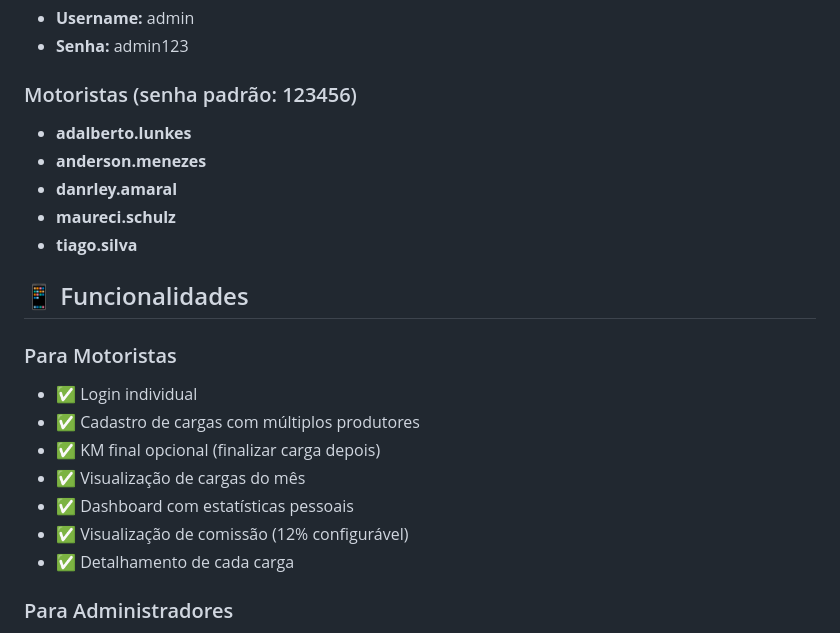
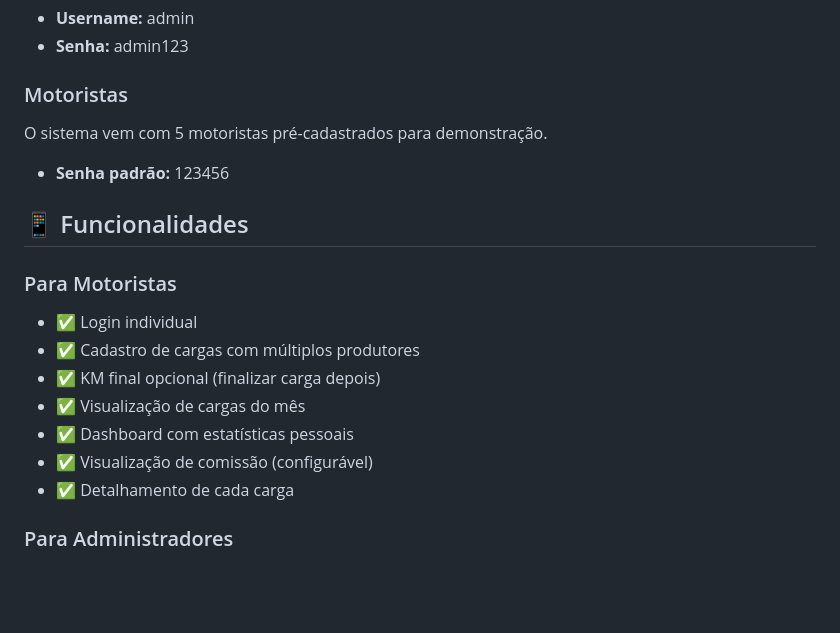
Before and after one commit to crisfulber/sistema-transportes, a Markdown page: README.md, the part around the change printed below. Drawn GitHub-style; blank space fills up the shorter version.

```diff
--- a/README.md
+++ b/README.md
@@ -91,12 +91,9 @@ Acesse no navegador: `http://localhost:8080`
 - **Username:** admin
 - **Senha:** admin123
 
-### Motoristas (senha padrão: 123456)
-- **adalberto.lunkes**
-- **anderson.menezes**
-- **danrley.amaral**
-- **maureci.schulz**
-- **tiago.silva**
+### Motoristas
+O sistema vem com 5 motoristas pré-cadastrados para demonstração.
+- **Senha padrão:** 123456
 
 ## 📱 Funcionalidades
 
@@ -106,7 +103,7 @@ Acesse no navegador: `http://localhost:8080`
 - ✅ KM final opcional (finalizar carga depois)
 - ✅ Visualização de cargas do mês
 - ✅ Dashboard com estatísticas pessoais
-- ✅ Visualização de comissão (12% configurável)
+- ✅ Visualização de comissão (configurável)
 - ✅ Detalhamento de cada carga
 
 ### Para Administradores
```
Also changed, not shown: other parts of README.md (+20 -25 lines).
